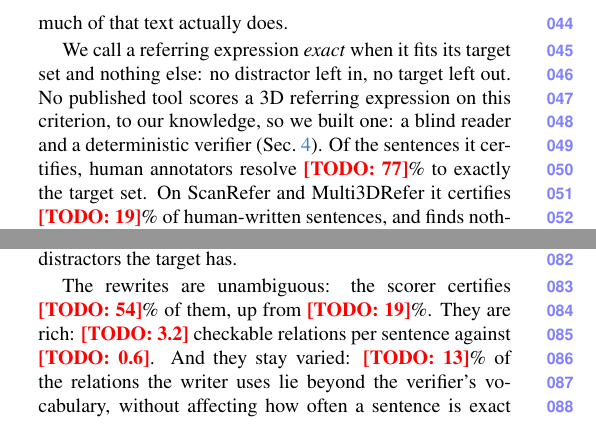
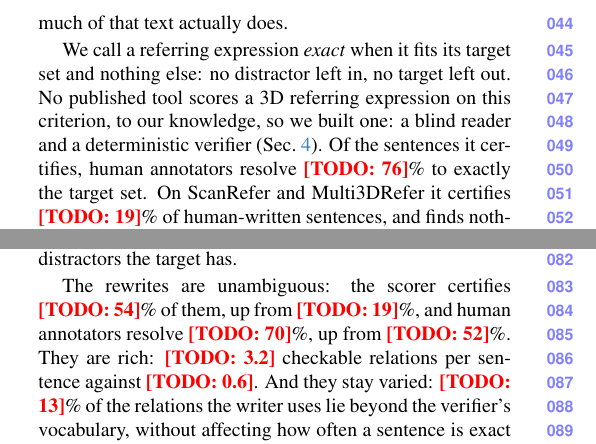
Before and after one commit to sujiez/Seshat-Star-paper, a LaTeX paper (main.tex, which reads sec/1_intro.tex): two parts of the columns of page 2 of 4, joined at a grey line, cut so that both start at the same text. Compiled offline with pdfLaTeX.

Commit message:
intro: add the human pair next to the scorer's (preliminary E7-A1: 70% vs 52%); refresh snapshot
Co-authored-by: Cursor <cursoragent@cursor.com>

```diff
--- a/sec/1_intro.tex
+++ b/sec/1_intro.tex
@@ -2,16 +2,16 @@
 % sections it points to. Details cut from v2 are parked as comments at the top of sec/3--6 so that nothing is lost.
 % Layout unchanged from v2 (PAPER_FRAMING §1). Numbers in \TODO{} are placeholders or pending (human check, generation mode, further architectures).
 % Human-check clause (P2), sentence level per the user (predicate-level E7-B, 82/104 = 79%, goes to the scorer section).
-% 77% = E7 task A1, PRELIMINARY (3 annotators, still labelling; snapshot 11-16): scorer-strict-exact sentences, both arms, human picks exactly
-% the target set 71/92, "can't tell" counted as a miss (user's call). Same data, NOT in the clause: sentences the scorer does not certify are
-% still resolved 105/195 = 54%; humans resolve 52% of originals (75/144) and 71% of rewrites (101/143). The scorer is a conservative certificate, not a two-sided classifier -- see PAPER_FRAMING before freezing the wording.
+% 76% = E7 task A1, PRELIMINARY (3 annotators, still labelling; snapshot 11-16 late): scorer-strict-exact sentences, both arms, human picks exactly
+% the target set 71/93, "can't tell" counted as a miss (user's call). Same data, NOT in the clause: sentences the scorer does not certify are
+% still resolved 105/195 = 54%; humans resolve 52% of originals (75/144) and 70% of rewrites (101/144) -- these two are the human pair in the results paragraph (P6). The scorer is a conservative certificate, not a two-sided classifier -- see PAPER_FRAMING before freezing the wording.
 % Replace the number when all annotators are in; keep it one clause.
 \section{Introduction}
 \label{sec:intro}
 
 In three years, 3D vision--language models have changed almost everything about how they look at a scene and almost nothing about what they read. They are trained and tested on the same handful of referring corpora, and what such a model learns about space is bounded by what that text says about space. The benchmarks have been generous: on most of their sentences a model can do well without reading much geometry (\cref{sec:related}). This is not a failing of the models; the text did not ask it of them. We set out to measure how much of that text actually does.
 
-We call a referring expression \emph{exact} when it fits its target set and nothing else: no distractor left in, no target left out. No published tool scores a 3D referring expression on this criterion, to our knowledge, so we built one: a blind reader and a deterministic verifier (\cref{sec:scorer}). Of the sentences it certifies, human annotators resolve \TODO{77}\% to exactly the target set. On ScanRefer and Multi3DRefer it certifies \TODO{19}\% of human-written sentences, and finds nothing to check in \TODO{53--56}\% (\cref{sec:data}). An ambiguous sentence is not a neutral training example: it tells the model that these words mean several places at once, and the model's picture of the scene blurs to match.
+We call a referring expression \emph{exact} when it fits its target set and nothing else: no distractor left in, no target left out. No published tool scores a 3D referring expression on this criterion, to our knowledge, so we built one: a blind reader and a deterministic verifier (\cref{sec:scorer}). Of the sentences it certifies, human annotators resolve \TODO{76}\% to exactly the target set. On ScanRefer and Multi3DRefer it certifies \TODO{19}\% of human-written sentences, and finds nothing to check in \TODO{53--56}\% (\cref{sec:data}). An ambiguous sentence is not a neutral training example: it tells the model that these words mean several places at once, and the model's picture of the scene blurs to match.
 
 Seshat-Star rewrites these sentences so that they are unambiguous, rich and verifiable---and still read as something a person would say. A division of labour makes this possible (\cref{sec:pipeline}). Geometry computes the relations that are hard to see in a rendering and easy to get wrong---which row and which seat in it, where to stand so that \emph{left} means something---and hands them to a frontier model as evidence. The model, not a template, decides which to use and how to say them: diversity comes from the free text, checkability from the structured channel. The geometric operators behind this evidence took most of the work, and everything else in the paper runs on them: the writer's evidence, the scorer's verifier and the benchmark.
 
@@ -19,6 +19,6 @@ Two design choices follow from what we learnt about the model along the way. The
 
 We test what this does to models on 3D referring. The answer must be an object in the room, so a language prior cannot skip the scene as it can in question answering; and success on a sentence can be attributed to the class name or to the spatial cues, depending on how many same-class distractors the target has.
 
-The rewrites are unambiguous: the scorer certifies \TODO{54}\% of them, up from \TODO{19}\%. They are rich: \TODO{3.2} checkable relations per sentence against \TODO{0.6}. And they stay varied: \TODO{13}\% of the relations the writer uses lie beyond the verifier's vocabulary, without affecting how often a sentence is exact (\cref{sec:data}). \TODO{Given only a scene and a target, with no original sentence, the pipeline writes sentences that are exact $x$\% of the time.} Trained on the rewrites rather than the originals, 3D-LLaVA moves from \TODO{44.6} to \TODO{50.7} Acc@0.5 on the original ScanRefer validation set, and from \TODO{35.2} to \TODO{42.4} on targets with same-class distractors: it is sharper at telling look-alikes apart, not at reading longer sentences. On the hardest targets, the rewrites help GPT-6 at each of four levels of spatial information, by \TODO{5 to 19} points (\cref{sec:model}).
+The rewrites are unambiguous: the scorer certifies \TODO{54}\% of them, up from \TODO{19}\%, and human annotators resolve \TODO{70}\%, up from \TODO{52}\%. They are rich: \TODO{3.2} checkable relations per sentence against \TODO{0.6}. And they stay varied: \TODO{13}\% of the relations the writer uses lie beyond the verifier's vocabulary, without affecting how often a sentence is exact (\cref{sec:data}). \TODO{Given only a scene and a target, with no original sentence, the pipeline writes sentences that are exact $x$\% of the time.} Trained on the rewrites rather than the originals, 3D-LLaVA moves from \TODO{44.6} to \TODO{50.7} Acc@0.5 on the original ScanRefer validation set, and from \TODO{35.2} to \TODO{42.4} on targets with same-class distractors: it is sharper at telling look-alikes apart, not at reading longer sentences. On the hardest targets, the rewrites help GPT-6 at each of four levels of spatial information, by \TODO{5 to 19} points (\cref{sec:model}).
 
 Our contributions are: (i) a set of geometric operators, 42 verifiable predicates, that compute the spatial relations a rendering hides; (ii) built on them, a scorer that measures whether a 3D referring expression is exact, and Seshat-Star, a rewriting pipeline in which geometry supplies the evidence, a frontier model writes, and the scorer checks; (iii) the rewritten ScanRefer, Multi3DRefer, Nr3D and Sr3D, every sentence carrying the relations it uses, and a distractor-heavy benchmark; (iv) evidence that changing the training text alone makes a 3D grounding model sharper exactly where spatial cues are needed; (v) the ceiling: a frontier model's accuracy on the hardest targets under four levels of spatial information.
```
